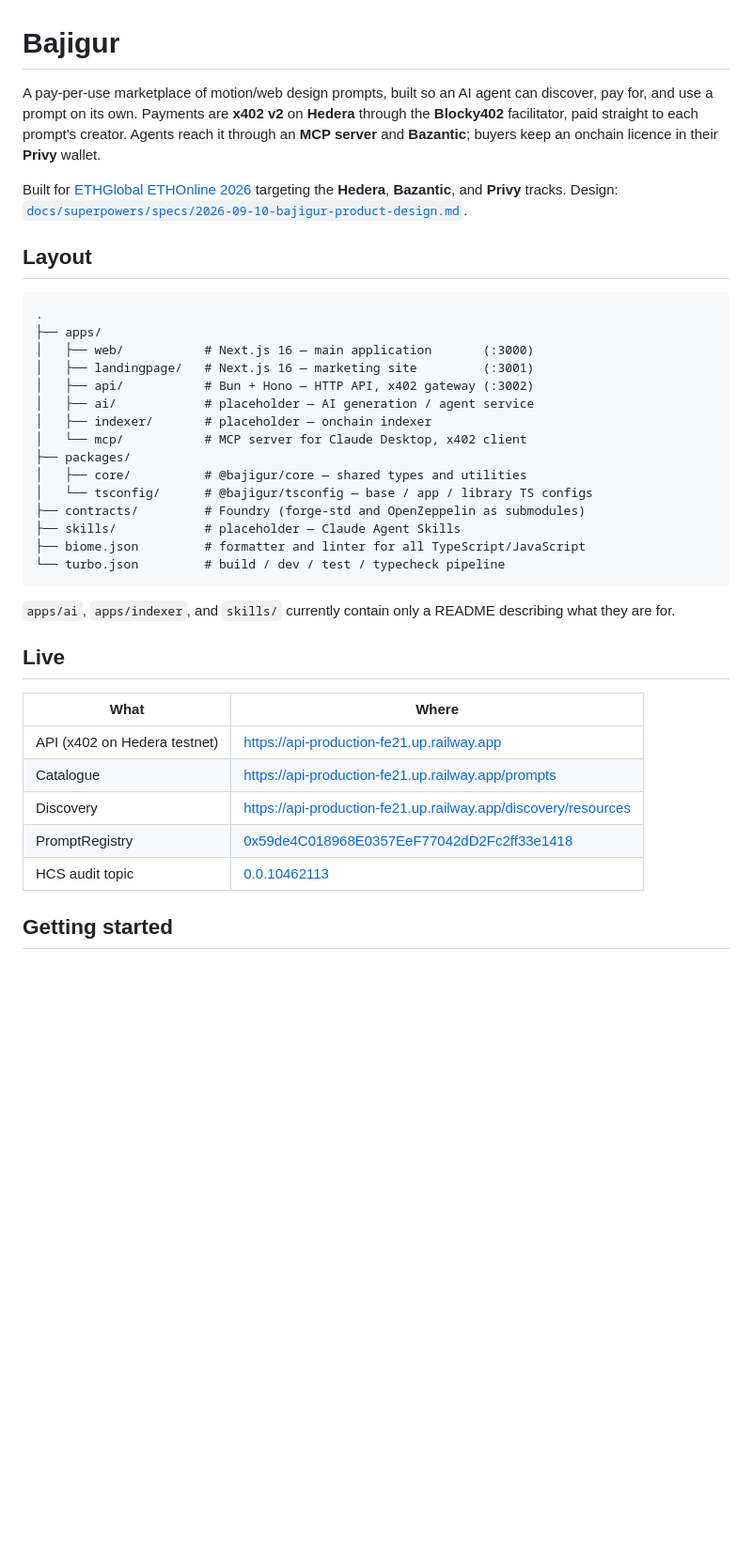
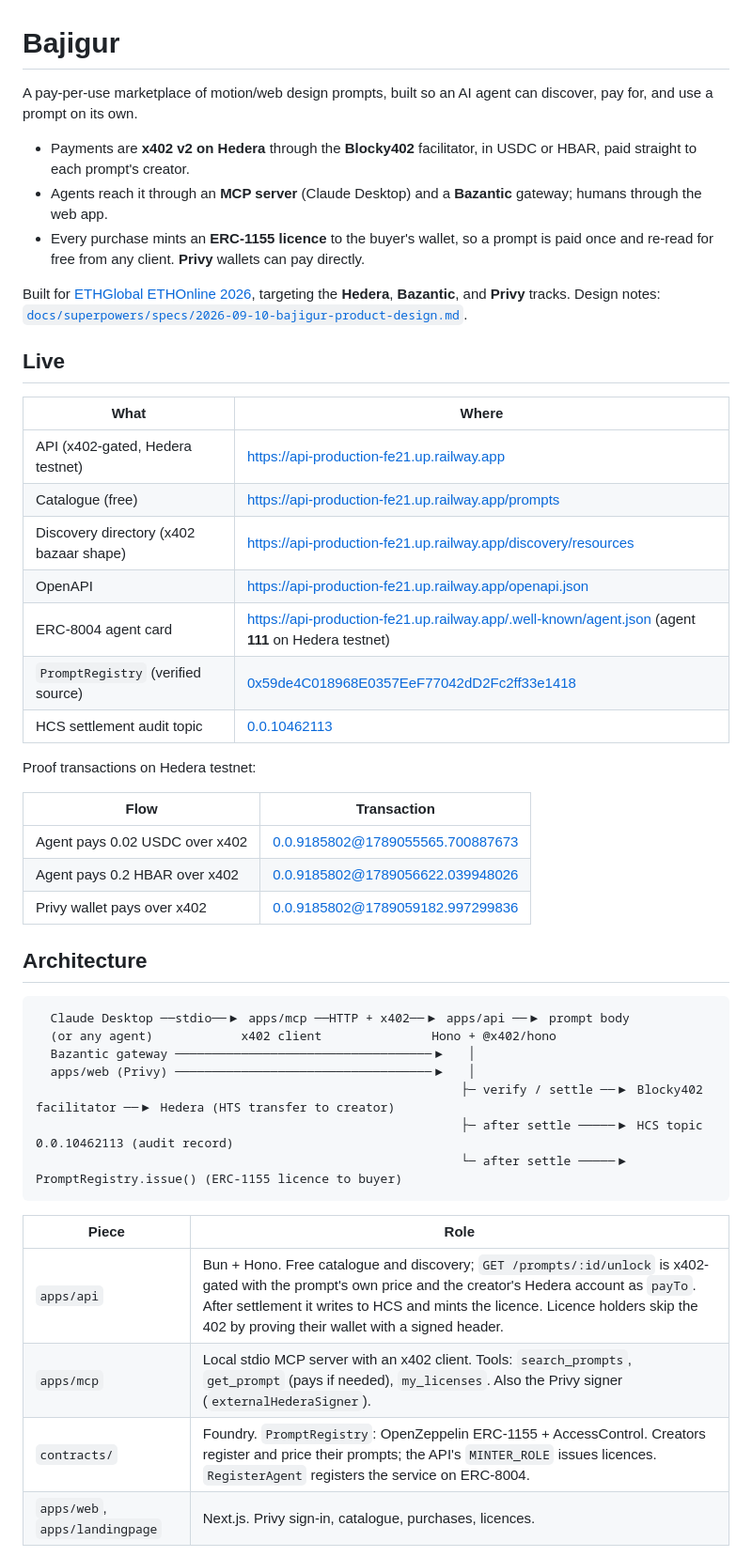
Before and after one commit to bajigurxyz/bajigur, a Markdown page: README.md, the part around one of its changes. Shown at 94% size. Drawn GitHub-style; blank space fills up the shorter version.

````diff
--- a/README.md
+++ b/README.md
@@ -1,46 +1,56 @@
 # Bajigur
 
 A pay-per-use marketplace of motion/web design prompts, built so an AI agent
-can discover, pay for, and use a prompt on its own. Payments are **x402 v2** on
-**Hedera** through the **Blocky402** facilitator, paid straight to each
-prompt's creator. Agents reach it through an **MCP server** and **Bazantic**;
-buyers keep an onchain licence in their **Privy** wallet.
+can discover, pay for, and use a prompt on its own.
 
-Built for [ETHGlobal ETHOnline 2026](https://ethglobal.com/events/ethonline2026)
-targeting the **Hedera**, **Bazantic**, and **Privy** tracks. Design:
+- Payments are **x402 v2 on Hedera** through the **Blocky402** facilitator, in
+  USDC or HBAR, paid straight to each prompt's creator.
+- Agents reach it through an **MCP server** (Claude Desktop) and a **Bazantic**
+  gateway; humans through the web app.
+- Every purchase mints an **ERC-1155 licence** to the buyer's wallet, so a
+  prompt is paid once and re-read for free from any client. **Privy** wallets
+  can pay directly.
+
+Built for [ETHGlobal ETHOnline 2026](https://ethglobal.com/events/ethonline2026),
+targeting the **Hedera**, **Bazantic**, and **Privy** tracks. Design notes:
 [`docs/superpowers/specs/2026-09-10-bajigur-product-design.md`](docs/superpowers/specs/2026-09-10-bajigur-product-design.md).
-
-## Layout
-
-```
-.
-├── apps/
-│   ├── web/           # Next.js 16 — main application       (:3000)
-│   ├── landingpage/   # Next.js 16 — marketing site         (:3001)
-│   ├── api/           # Bun + Hono — HTTP API, x402 gateway (:3002)
-│   ├── ai/            # placeholder — AI generation / agent service
-│   ├── indexer/       # placeholder — onchain indexer
-│   └── mcp/           # MCP server for Claude Desktop, x402 client
-├── packages/
-│   ├── core/          # @bajigur/core — shared types and utilities
-│   └── tsconfig/      # @bajigur/tsconfig — base / app / library TS configs
-├── contracts/         # Foundry (forge-std and OpenZeppelin as submodules)
-├── skills/            # placeholder — Claude Agent Skills
-├── biome.json         # formatter and linter for all TypeScript/JavaScript
-└── turbo.json         # build / dev / test / typecheck pipeline
-```
-
-`apps/ai`, `apps/indexer`, and `skills/` currently contain only a README
-describing what they are for.
 
 ## Live
 
 | What | Where |
 | --- | --- |
-| API (x402 on Hedera testnet) | https://api-production-fe21.up.railway.app |
-| Catalogue | https://api-production-fe21.up.railway.app/prompts |
-| Discovery | https://api-production-fe21.up.railway.app/discovery/resources |
-| PromptRegistry | [0x59de4C018968E0357EeF77042dD2Fc2ff33e1418](https://hashscan.io/testnet/contract/0x59de4C018968E0357EeF77042dD2Fc2ff33e1418) |
-| HCS audit topic | [0.0.10462113](https://hashscan.io/testnet/topic/0.0.10462113) |
+| API (x402-gated, Hedera testnet) | https://api-production-fe21.up.railway.app |
+| Catalogue (free) | https://api-production-fe21.up.railway.app/prompts |
+| Discovery directory (x402 bazaar shape) | https://api-production-fe21.up.railway.app/discovery/resources |
+| OpenAPI | https://api-production-fe21.up.railway.app/openapi.json |
+| ERC-8004 agent card | https://api-production-fe21.up.railway.app/.well-known/agent.json (agent **111** on Hedera testnet) |
+| `PromptRegistry` (verified source) | [0x59de4C018968E0357EeF77042dD2Fc2ff33e1418](https://hashscan.io/testnet/contract/0x59de4C018968E0357EeF77042dD2Fc2ff33e1418) |
+| HCS settlement audit topic | [0.0.10462113](https://hashscan.io/testnet/topic/0.0.10462113) |
 
-## Getting started
+Proof transactions on Hedera testnet:
+
+| Flow | Transaction |
+| --- | --- |
+| Agent pays 0.02 USDC over x402 | [0.0.9185802@1789055565.700887673](https://hashscan.io/testnet/transaction/0.0.9185802-1789055565-700887673) |
+| Agent pays 0.2 HBAR over x402 | [0.0.9185802@1789056622.039948026](https://hashscan.io/testnet/transaction/0.0.9185802-1789056622-039948026) |
+| Privy wallet pays over x402 | [0.0.9185802@1789059182.997299836](https://hashscan.io/testnet/transaction/0.0.9185802-1789059182-997299836) |
+
+## Architecture
+
+```
+  Claude Desktop ──stdio──▶ apps/mcp ──HTTP + x402──▶ apps/api ──▶ prompt body
+  (or any agent)            x402 client               Hono + @x402/hono
+  Bazantic gateway ───────────────────────────────────▶   │
+  apps/web (Privy) ───────────────────────────────────▶   │
+                                                          ├─ verify / settle ──▶ Blocky402 facilitator ──▶ Hedera (HTS transfer to creator)
+                                                          ├─ after settle ─────▶ HCS topic 0.0.10462113 (audit record)
+                                                          └─ after settle ─────▶ PromptRegistry.issue() (ERC-1155 licence to buyer)
+```
+
+| Piece | Role |
+| --- | --- |
+| `apps/api` | Bun + Hono. Free catalogue and discovery; `GET /prompts/:id/unlock` is x402-gated with the prompt's own price and the creator's Hedera account as `payTo`. After settlement it writes to HCS and mints the licence. Licence holders skip the 402 by proving their wallet with a signed header. |
+| `apps/mcp` | Local stdio MCP server with an x402 client. Tools: `search_prompts`, `get_prompt` (pays if needed), `my_licenses`. Also the Privy signer (`externalHederaSigner`). |
+| `contracts/` | Foundry. `PromptRegistry`: OpenZeppelin ERC-1155 + AccessControl. Creators register and price their prompts; the API's `MINTER_ROLE` issues licences. `RegisterAgent` registers the service on ERC-8004. |
+| `apps/web`, `apps/landingpage` | Next.js. Privy sign-in, catalogue, purchases, licences. |
+
````
Also changed, not shown: other parts of README.md (+69 -18 lines), 1 other file.
